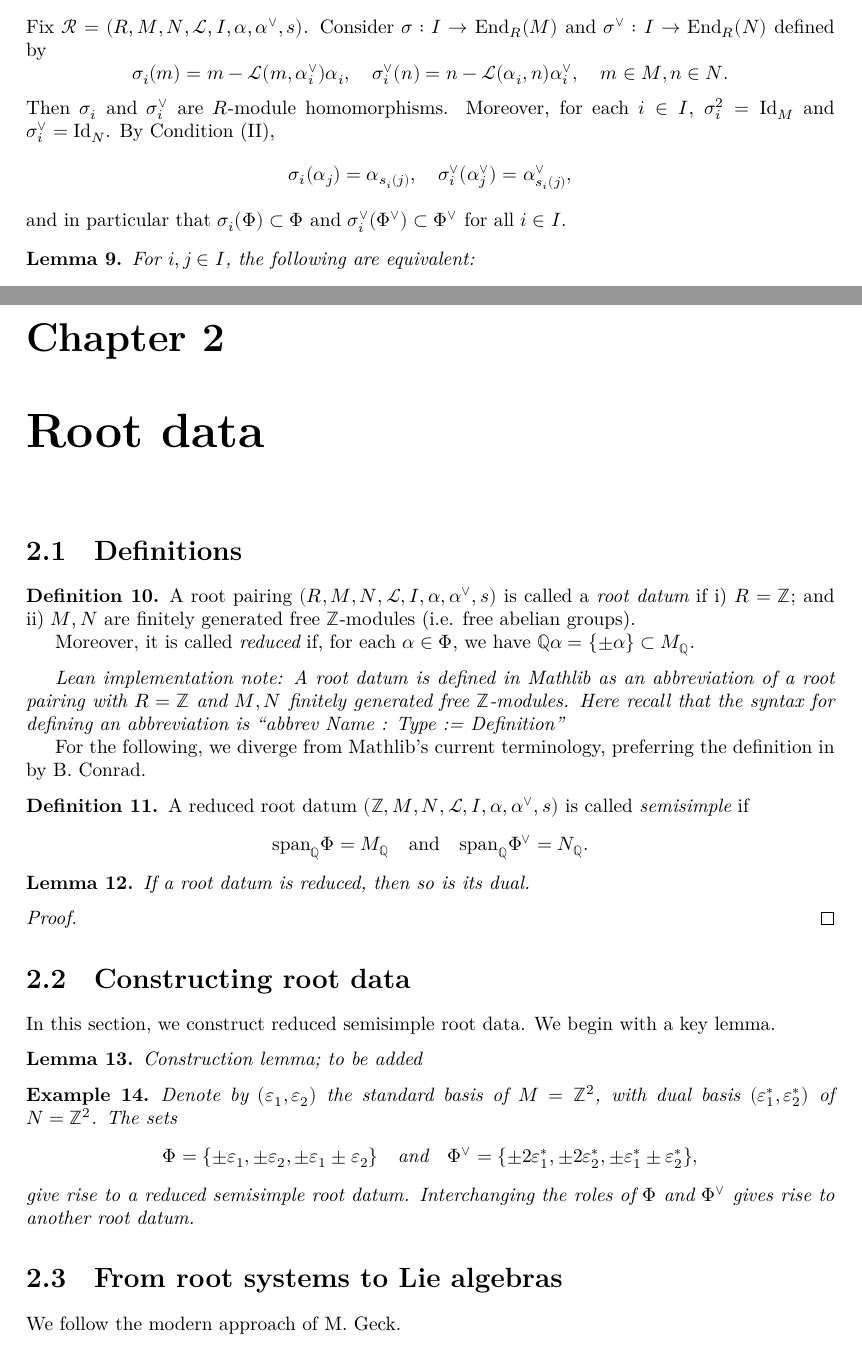
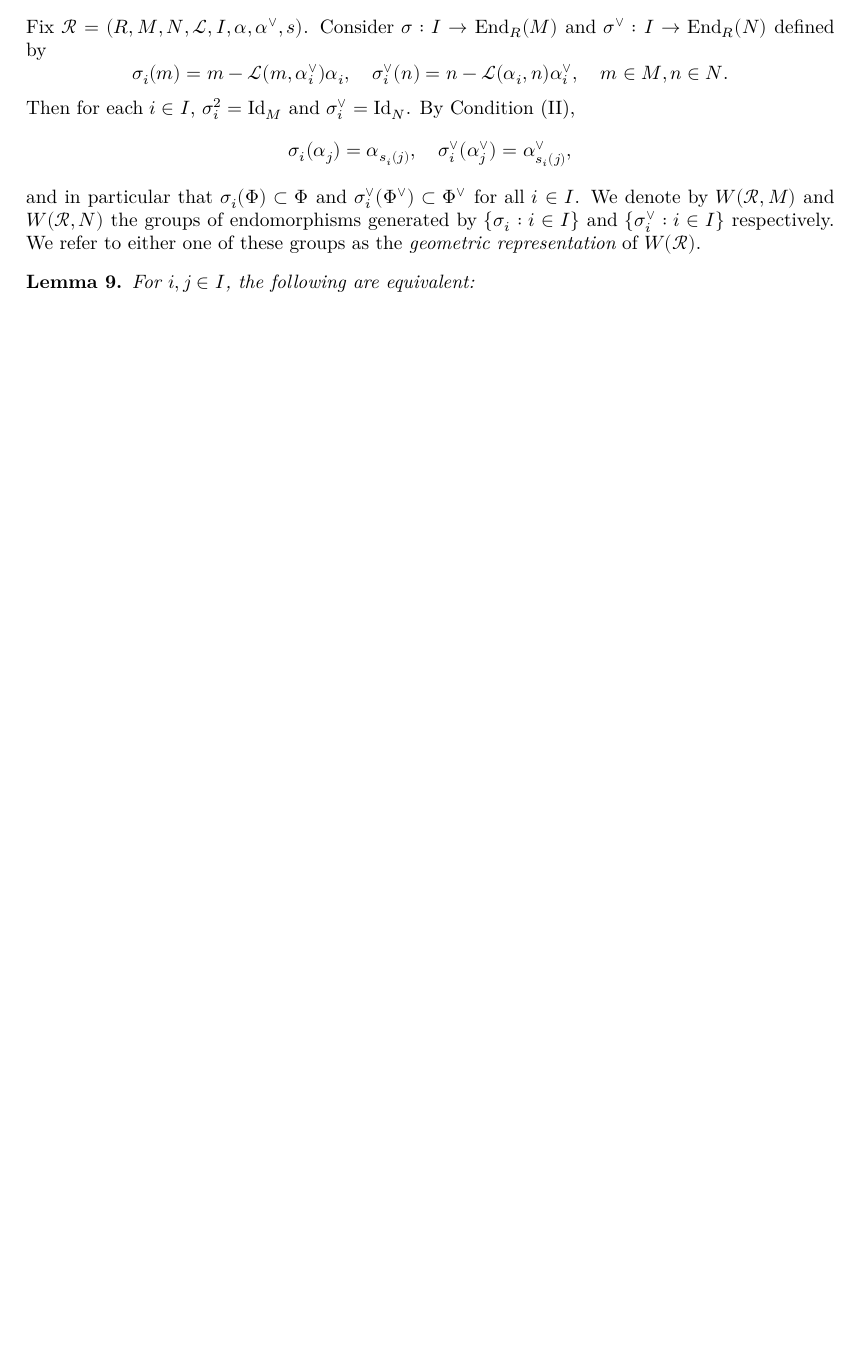
Before and after one commit to JonCheah/root_system, a LaTeX document (blueprint/src/print.tex, which reads blueprint/src/rootPairing/WeylGeomRep.tex): two parts of pages 4 and 6 of 6 before the commit and part of page 4 of 5 after it, the two joined at a grey line, cut so that both start at the same text, the shorter picture padded with empty space. Compiled offline with XeLaTeX.

Commit message:
definition of Weyl geom Rep

```diff
--- a/blueprint/src/rootPairing/WeylGeomRep.tex
+++ b/blueprint/src/rootPairing/WeylGeomRep.tex
@@ -5,13 +5,12 @@ $\sigma^\vee : I \to {\rm End}_R(N)$ defined by
 \[
     \sigma_i(m) = m - \mathcal{L}(m,\alpha^\vee_i)\alpha_i, \quad \sigma^\vee_i(n) = n - \mathcal{L}(\alpha_i,n)\alpha^\vee_i, \quad m \in M, n \in N.
 \]
-Then $\sigma_i$ and $\sigma^\vee_i$ are $R$-module homomorphisms. Moreover,
-for each $i \in I$, $\sigma_i^2 = {\rm Id}_M$ and $\sigma_i^\vee = {\rm Id}_N$. By Condition (II),
+Then for each $i \in I$, $\sigma_i^2 = {\rm Id}_M$ and $\sigma_i^\vee = {\rm Id}_N$. By Condition (II),
 \[
     \sigma_i(\alpha_j) = \alpha_{s_i(j)}, \quad \sigma^\vee_i(\alpha^\vee_j) = \alpha^\vee_{s_i(j)},
 \]
 and in particular that $\sigma_i(\Phi) \subset \Phi$ and
-$\sigma_i^\vee(\Phi^\vee) \subset \Phi^\vee$ for all $i \in I$.
+$\sigma_i^\vee(\Phi^\vee) \subset \Phi^\vee$ for all $i \in I$. We denote by $W(\mathcal{R},M)$ and $W(\mathcal{R},N)$ the groups of endomorphisms generated by $\{\sigma_i : i \in I\}$ and $\{\sigma_i^\vee : i \in I\}$ respectively. We refer to either one of these groups as the {\it geometric representation} of $W(\mathcal{R})$.
 
 \begin{lemma}
     For $i,j \in I$, the following are equivalent:
```
Also changed, not shown: blueprint/src/content.tex (+0 -3 lines), 2 other files.
